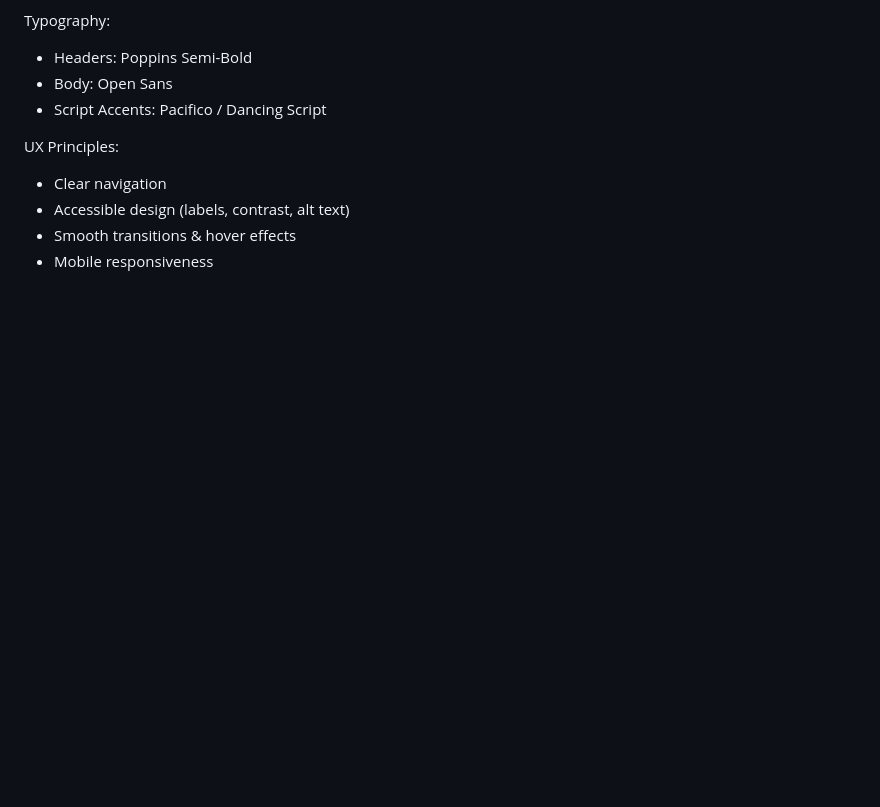
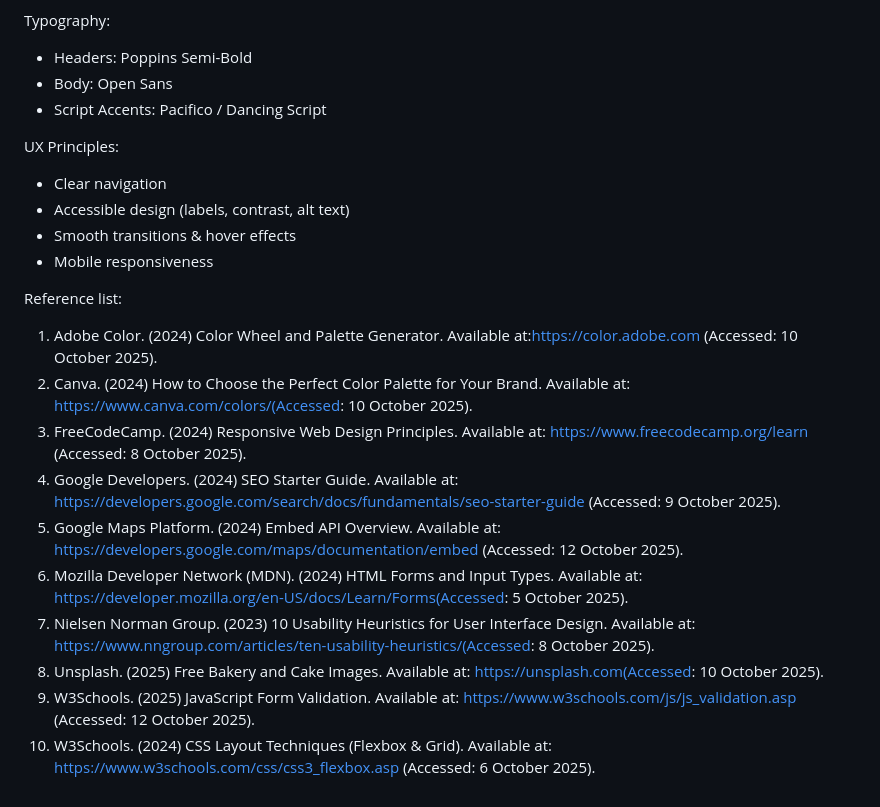
Before and after one commit to T3bogoM/Cake-Rush-Bakery, a Markdown page: README.md, the part around the change. GitHub-like rendering; blank space fills up the shorter version.

Commit message:
13th commit

```diff
--- a/README.md
+++ b/README.md
@@ -129,3 +129,15 @@ UX Principles:
 * Accessible design (labels, contrast, alt text)
 * Smooth transitions & hover effects
 * Mobile responsiveness
+
+Reference list:
+1. Adobe Color. (2024) Color Wheel and Palette Generator. Available at:https://color.adobe.com (Accessed: 10 October 2025).
+2. Canva. (2024) How to Choose the Perfect Color Palette for Your Brand. Available at: https://www.canva.com/colors/(Accessed: 10 October 2025).
+3. FreeCodeCamp. (2024) Responsive Web Design Principles. Available at: https://www.freecodecamp.org/learn (Accessed: 8 October 2025).
+4. Google Developers. (2024) SEO Starter Guide. Available at: https://developers.google.com/search/docs/fundamentals/seo-starter-guide (Accessed: 9 October 2025).
+5. Google Maps Platform. (2024) Embed API Overview. Available at: https://developers.google.com/maps/documentation/embed (Accessed: 12 October 2025).
+6. Mozilla Developer Network (MDN). (2024) HTML Forms and Input Types. Available at: https://developer.mozilla.org/en-US/docs/Learn/Forms(Accessed: 5 October 2025).
+7. Nielsen Norman Group. (2023) 10 Usability Heuristics for User Interface Design. Available at: https://www.nngroup.com/articles/ten-usability-heuristics/(Accessed: 8 October 2025).
+8. Unsplash. (2025) Free Bakery and Cake Images. Available at: https://unsplash.com(Accessed: 10 October 2025).
+9. W3Schools. (2025) JavaScript Form Validation. Available at: https://www.w3schools.com/js/js_validation.asp (Accessed: 12 October 2025).
+10. W3Schools. (2024) CSS Layout Techniques (Flexbox & Grid). Available at: https://www.w3schools.com/css/css3_flexbox.asp (Accessed: 6 October 2025).
```
